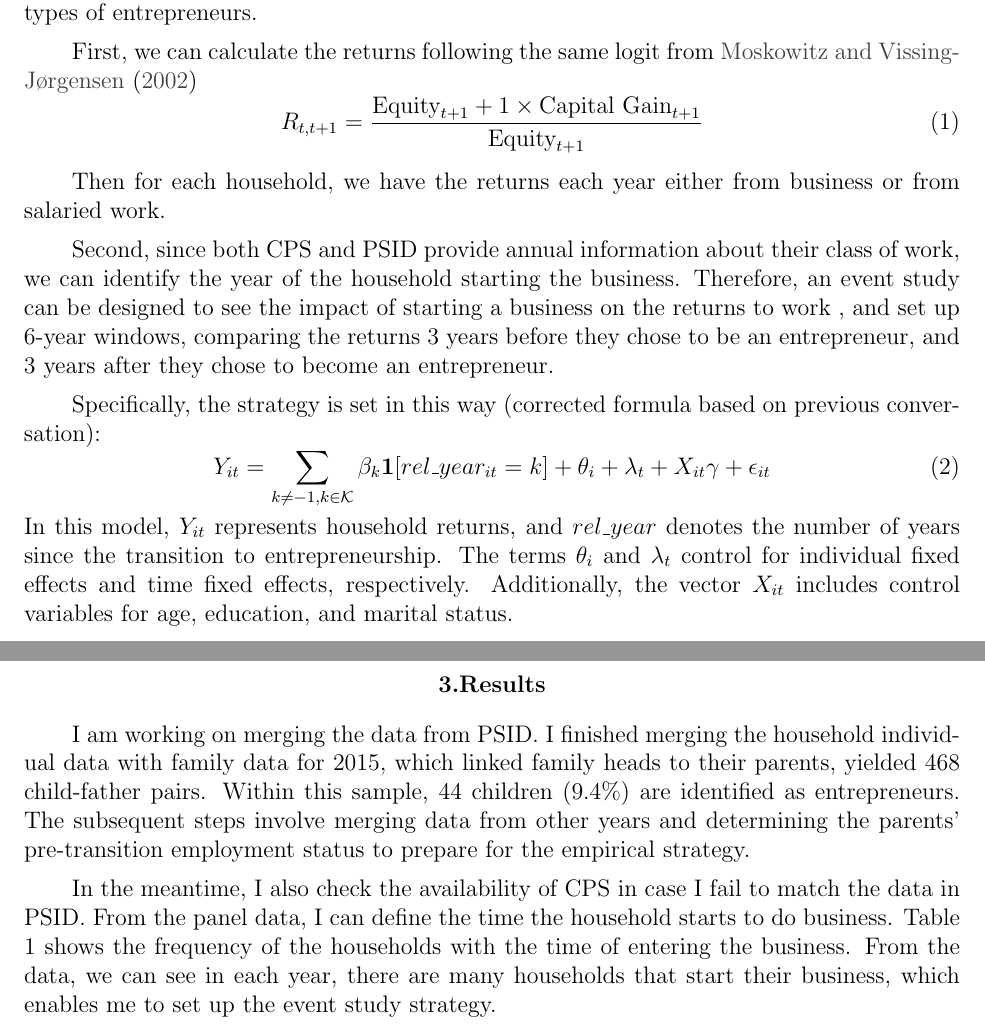
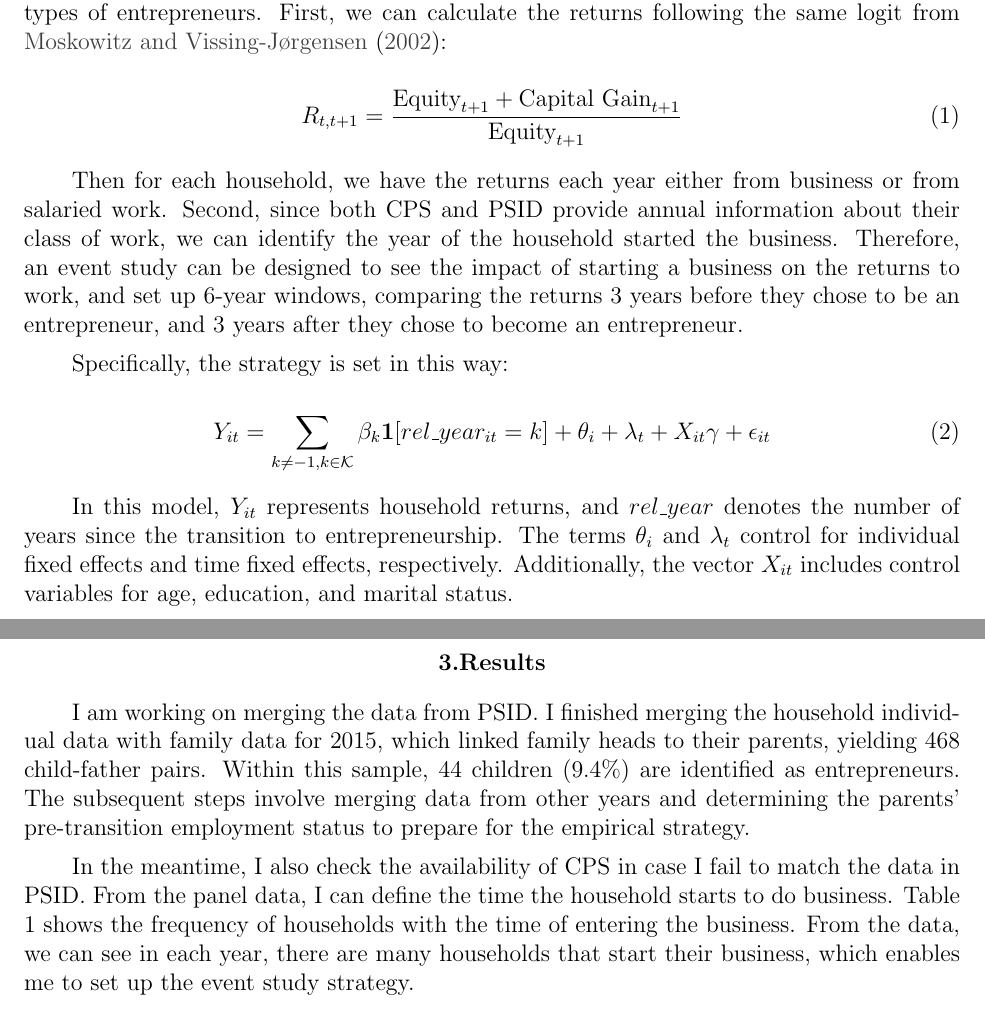
Before and after one commit to yeace/Ling-ECON603, a LaTeX document (results/YiLing_results.tex): two parts of pages 1 and 2 of 4, joined at a grey line, cut so that both start at the same text. Compiled offline with pdfLaTeX.

Commit message:
Update results.tex

```diff
--- a/results/YiLing_results.tex
+++ b/results/YiLing_results.tex
@@ -13,27 +13,26 @@
 This proposal aims to compare the outcomes of two types of entrepreneurs: nascent entrepreneurs and entrepreneurs whose family is also self-employed, and examine whether the first type faces lower intergenerational mobility than the second type. In other words, can people from a non-entrepreneur family background climb up the social ladder through choosing to start a business?
 
 \section{Empirical Design}
-The casualty strategy is designed to compare the returns of the worker and the two types of entrepreneurs.
+The casualty strategy is designed to compare the returns of the worker and the two types of entrepreneurs. First, we can calculate the returns following the same logit from \citet{moskowitz2002returns}:
 
-First, we can calculate the returns following the same logit from \citet{moskowitz2002returns}
 \begin{equation}
-R_{t,t+1} = \frac{\text{Equity}_{t+1} + 1 \times \text{Capital Gain}_{t+1}}{\text{Equity}_{t+1}} \label{eq:returns}
+R_{t,t+1} = \frac{\text{Equity}_{t+1} +  \text{Capital Gain}_{t+1}}{\text{Equity}_{t+1}} \label{eq:returns}
 \end{equation}
 
-Then for each household, we have the returns each year either from business or from salaried work.
+Then for each household, we have the returns each year either from business or from salaried work. Second, since both CPS and PSID provide annual information about their class of work, we can identify the year of the household started the business. Therefore, an event study can be designed to see the impact of starting a business on the returns to work, and set up 6-year windows, comparing the returns 3 years before they chose to be an entrepreneur, and 3 years after they chose to become an entrepreneur.
 
-Second, since both CPS and PSID provide annual information about their class of work, we can identify the year of the household starting the business. Therefore, an event study can be designed to see the impact of starting a business on the returns to work , and set up 6-year windows, comparing the returns 3 years before they chose to be an entrepreneur, and 3 years after they chose to become an entrepreneur.
+Specifically, the strategy is set in this way:
 
-Specifically, the strategy is set in this way (corrected formula based on previous conversation):
 \begin{equation}
 Y_{it} = \sum_{k \neq -1, k \in \mathcal{K}} \beta_k \mathbf{1}[rel\_year_{it} = k] + \theta_{i} + \lambda_{t} + X_{it}\gamma + \epsilon_{it}
 \end{equation}
+
 In this model, $Y_{it}$ represents household returns, and $rel\_year$ denotes the number of years since the transition to entrepreneurship. The terms $\theta_{i}$ and $\lambda_{t}$ control for individual fixed effects and time fixed effects, respectively. Additionally, the vector $X_{it}$ includes control variables for age, education, and marital status.
 
 \section{Results}
-I am working on merging the data from PSID. I finished merging the household individual data with family data for 2015, which linked family heads to their parents, yielded 468 child-father pairs. Within this sample, 44 children (9.4\%) are identified as entrepreneurs. The subsequent steps involve merging data from other years and determining the parents' pre-transition employment status to prepare for the empirical strategy.
+I am working on merging the data from PSID. I finished merging the household individual data with family data for 2015, which linked family heads to their parents, yielding 468 child-father pairs. Within this sample, 44 children (9.4\%) are identified as entrepreneurs. The subsequent steps involve merging data from other years and determining the parents' pre-transition employment status to prepare for the empirical strategy.
 
-In the meantime, I also check the availability of CPS in case I fail to match the data in PSID. From the panel data, I can define the time the household starts to do business. Table 1 shows the frequency of the households with the time of entering the business. From the data, we can see in each year, there are many households that start their business, which enables me to set up the event study strategy.
+In the meantime, I also check the availability of CPS in case I fail to match the data in PSID. From the panel data, I can define the time the household starts to do business. Table 1 shows the frequency of households with the time of entering the business. From the data, we can see in each year, there are many households that start their business, which enables me to set up the event study strategy.
 
 
 \begin{table}[]
```
